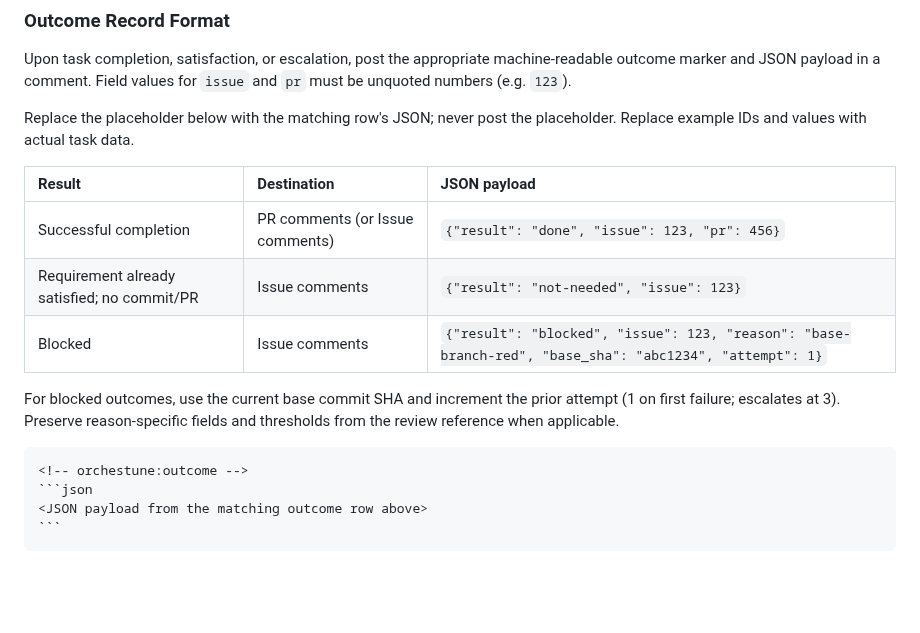
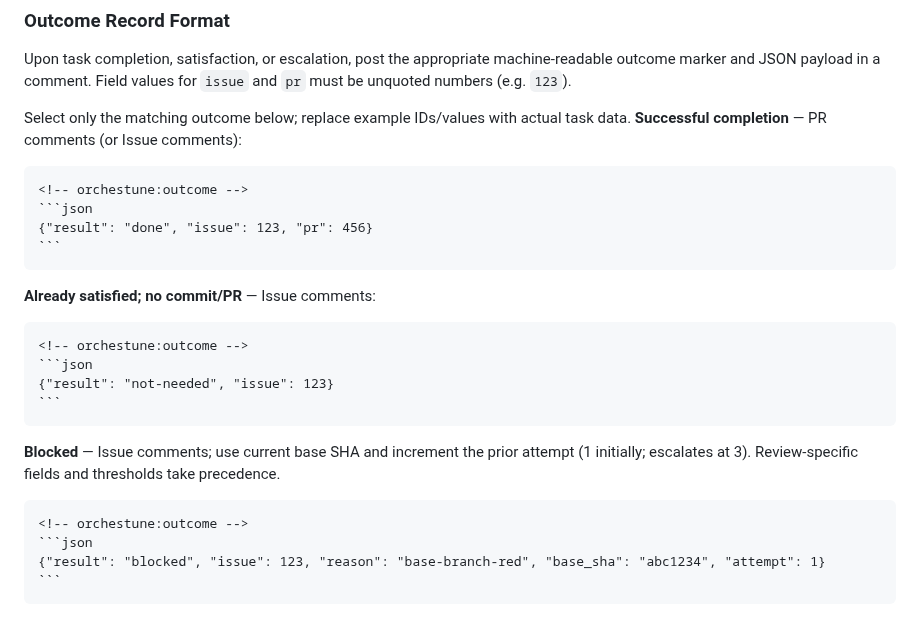
Before and after one commit to Saltmu/orchestune, a Markdown page: skills/local-ci-developer/SKILL.md, the part around the change. Rendered like a GitHub page; blank space fills up the shorter version.

Commit message:
docs: restore valid outcome examples and PR verification order

`````diff
--- a/skills/local-ci-developer/SKILL.md
+++ b/skills/local-ci-developer/SKILL.md
@@ -53,21 +53,26 @@ before Step 2.6 and maintain its record through Steps 10–12, including zero-fi
 ### Outcome Record Format
 Upon task completion, satisfaction, or escalation, post the appropriate machine-readable outcome marker and JSON payload in a comment. Field values for `issue` and `pr` must be unquoted numbers (e.g. `123`).
 
-Replace the placeholder below with the matching row's JSON; never post the placeholder. Replace example IDs and values with actual task data.
-
-| Result | Destination | JSON payload |
-| :--- | :--- | :--- |
-| Successful completion | PR comments (or Issue comments) | `{"result": "done", "issue": 123, "pr": 456}` |
-| Requirement already satisfied; no commit/PR | Issue comments | `{"result": "not-needed", "issue": 123}` |
-| Blocked | Issue comments | `{"result": "blocked", "issue": 123, "reason": "base-branch-red", "base_sha": "abc1234", "attempt": 1}` |
-
-For blocked outcomes, use the current base commit SHA and increment the prior attempt
-(1 on first failure; escalates at 3). Preserve reason-specific fields and thresholds
-from the review reference when applicable.
-
+Select only the matching outcome below; replace example IDs/values with actual task data.
+**Successful completion** — PR comments (or Issue comments):
 ````markdown
 <!-- orchestune:outcome -->
 ```json
-<JSON payload from the matching outcome row above>
+{"result": "done", "issue": 123, "pr": 456}
 ```
 ````
+**Already satisfied; no commit/PR** — Issue comments:
+````markdown
+<!-- orchestune:outcome -->
+```json
+{"result": "not-needed", "issue": 123}
+```
+````
+**Blocked** — Issue comments; use current base SHA and increment the prior attempt
+(1 initially; escalates at 3). Review-specific fields and thresholds take precedence.
+````markdown
+<!-- orchestune:outcome -->
+```json
+{"result": "blocked", "issue": 123, "reason": "base-branch-red", "base_sha": "abc1234", "attempt": 1}
+```
+````
`````
Also changed, not shown: 2 other files.
